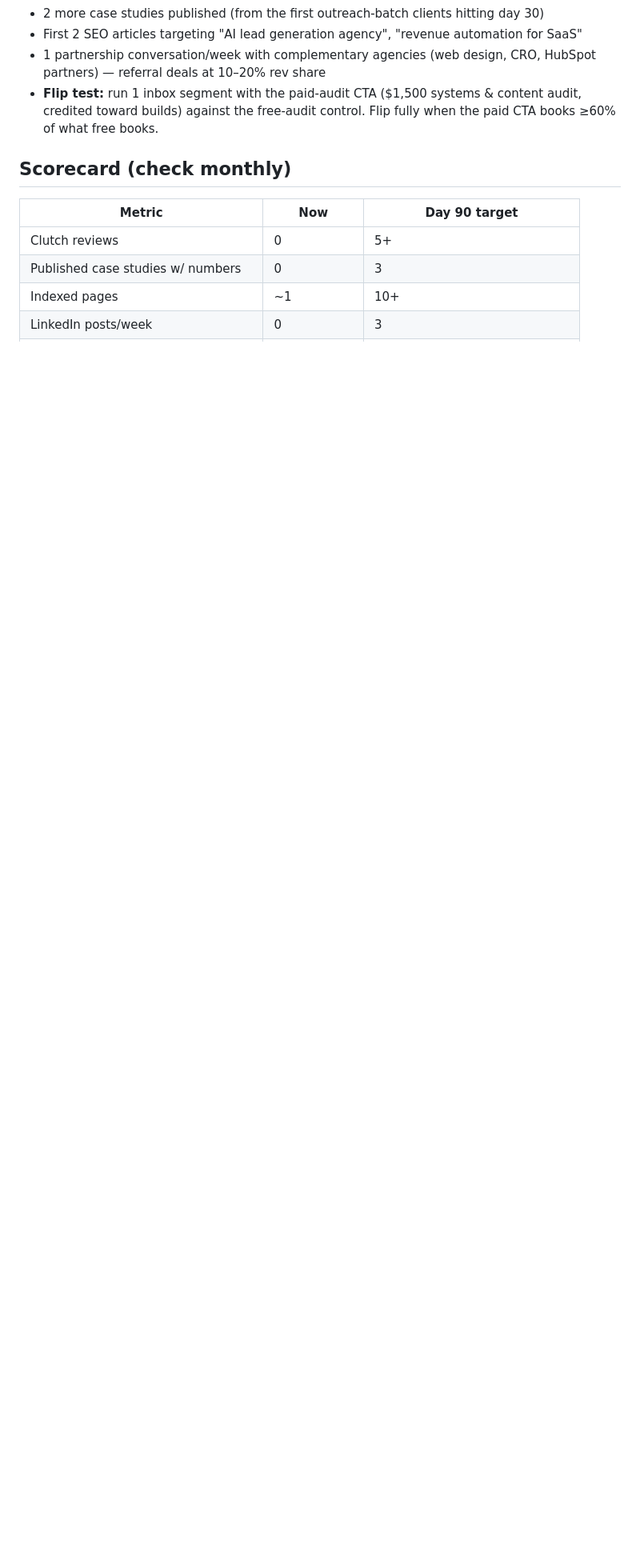
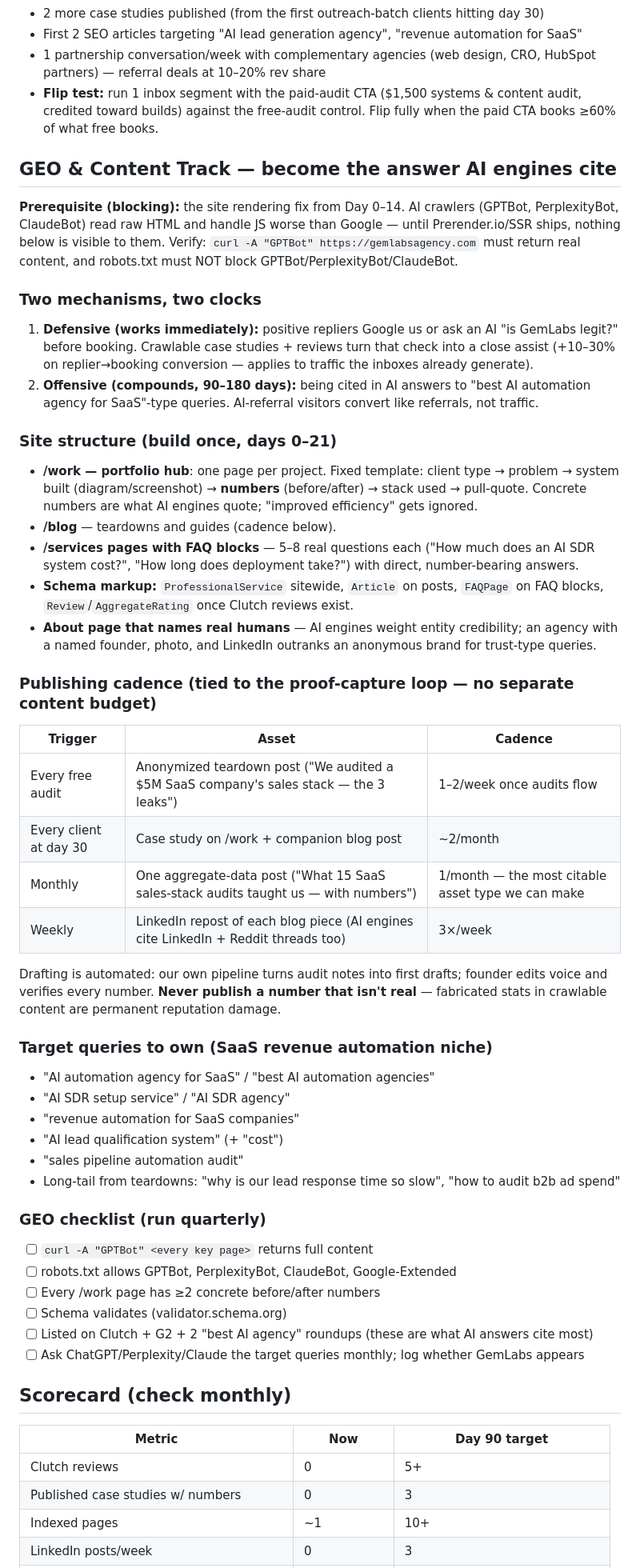
Before and after one commit to Wealthman888/AI-Infrastructure, a Markdown page: agents/outreach/AUTHORITY-SPRINT.md, the part around one of its changes. Shown at 80% size. Rendered like a GitHub page; blank space fills up the shorter version.

Commit message:
Add GEO and content track to authority sprint (portfolio hub, audit-driven publishing, AI-citation targets)
Co-Authored-By: Claude Fable 5 <noreply@anthropic.com>
Claude-Session: https://claude.ai/code/session_01NEVbPKaevQ2BcFNM2ikh8P

```diff
--- a/agents/outreach/AUTHORITY-SPRINT.md
+++ b/agents/outreach/AUTHORITY-SPRINT.md
@@ -55,6 +55,60 @@ visit the website before booking. A 34/100 site silently kills booked audits tha
   credited toward builds) against the free-audit control. Flip fully when the paid CTA books ≥60%
   of what free books.
 
+## GEO & Content Track — become the answer AI engines cite
+
+**Prerequisite (blocking):** the site rendering fix from Day 0–14. AI crawlers (GPTBot,
+PerplexityBot, ClaudeBot) read raw HTML and handle JS worse than Google — until Prerender.io/SSR
+ships, nothing below is visible to them. Verify: `curl -A "GPTBot" https://gemlabsagency.com`
+must return real content, and robots.txt must NOT block GPTBot/PerplexityBot/ClaudeBot.
+
+### Two mechanisms, two clocks
+1. **Defensive (works immediately):** positive repliers Google us or ask an AI "is GemLabs legit?"
+   before booking. Crawlable case studies + reviews turn that check into a close assist
+   (+10–30% on replier→booking conversion — applies to traffic the inboxes already generate).
+2. **Offensive (compounds, 90–180 days):** being cited in AI answers to "best AI automation
+   agency for SaaS"-type queries. AI-referral visitors convert like referrals, not traffic.
+
+### Site structure (build once, days 0–21)
+- **/work — portfolio hub**: one page per project. Fixed template: client type → problem →
+  system built (diagram/screenshot) → **numbers** (before/after) → stack used → pull-quote.
+  Concrete numbers are what AI engines quote; "improved efficiency" gets ignored.
+- **/blog** — teardowns and guides (cadence below).
+- **/services pages with FAQ blocks** — 5–8 real questions each ("How much does an AI SDR system
+  cost?", "How long does deployment take?") with direct, number-bearing answers.
+- **Schema markup:** `ProfessionalService` sitewide, `Article` on posts, `FAQPage` on FAQ blocks,
+  `Review`/`AggregateRating` once Clutch reviews exist.
+- **About page that names real humans** — AI engines weight entity credibility; an agency with a
+  named founder, photo, and LinkedIn outranks an anonymous brand for trust-type queries.
+
+### Publishing cadence (tied to the proof-capture loop — no separate content budget)
+| Trigger | Asset | Cadence |
+|---|---|---|
+| Every free audit | Anonymized teardown post ("We audited a $5M SaaS company's sales stack — the 3 leaks") | 1–2/week once audits flow |
+| Every client at day 30 | Case study on /work + companion blog post | ~2/month |
+| Monthly | One aggregate-data post ("What 15 SaaS sales-stack audits taught us — with numbers") | 1/month — the most citable asset type we can make |
+| Weekly | LinkedIn repost of each blog piece (AI engines cite LinkedIn + Reddit threads too) | 3×/week |
+
+Drafting is automated: our own pipeline turns audit notes into first drafts; founder edits voice
+and verifies every number. **Never publish a number that isn't real** — fabricated stats in
+crawlable content are permanent reputation damage.
+
+### Target queries to own (SaaS revenue automation niche)
+- "AI automation agency for SaaS" / "best AI automation agencies"
+- "AI SDR setup service" / "AI SDR agency"
+- "revenue automation for SaaS companies"
+- "AI lead qualification system" (+ "cost")
+- "sales pipeline automation audit"
+- Long-tail from teardowns: "why is our lead response time so slow", "how to audit b2b ad spend"
+
+### GEO checklist (run quarterly)
+- [ ] `curl -A "GPTBot" <every key page>` returns full content
+- [ ] robots.txt allows GPTBot, PerplexityBot, ClaudeBot, Google-Extended
+- [ ] Every /work page has ≥2 concrete before/after numbers
+- [ ] Schema validates (validator.schema.org)
+- [ ] Listed on Clutch + G2 + 2 "best AI agency" roundups (these are what AI answers cite most)
+- [ ] Ask ChatGPT/Perplexity/Claude the target queries monthly; log whether GemLabs appears
+
 ## Scorecard (check monthly)
 
 | Metric | Now | Day 90 target |
```
Also changed, not shown: other parts of agents/outreach/AUTHORITY-SPRINT.md (+3 -0 lines).
